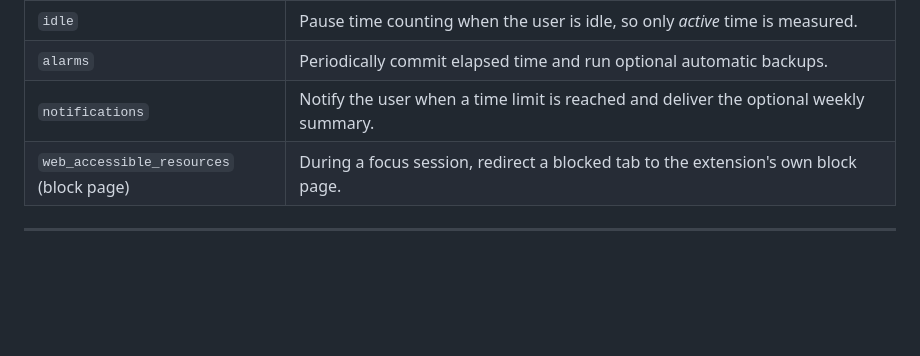
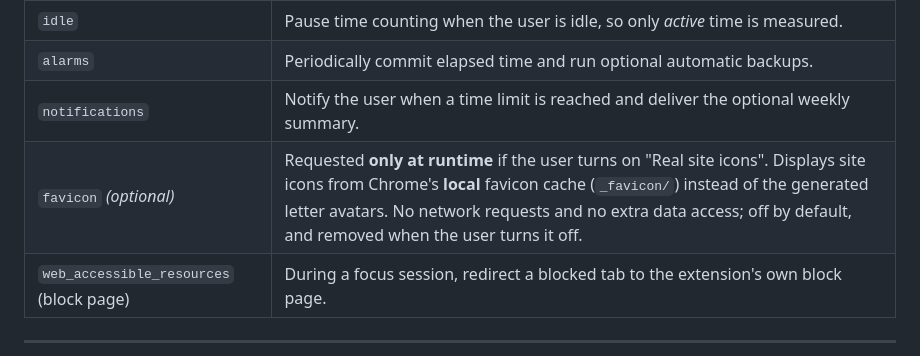
Before and after one commit to DrummingBird1/timetrack-extension, a Markdown page: store-assets/STORE_LISTING.md, the part around the change. Drawn GitHub-style; blank space fills up the shorter version.

Commit message:
docs: add favicon (optional) permission justification to store listing
Co-Authored-By: Claude Opus 4.8 <noreply@anthropic.com>

```diff
--- a/store-assets/STORE_LISTING.md
+++ b/store-assets/STORE_LISTING.md
@@ -78,6 +78,7 @@ dashboard (no manifest changes needed).
 | `idle` | Pause time counting when the user is idle, so only *active* time is measured. |
 | `alarms` | Periodically commit elapsed time and run optional automatic backups. |
 | `notifications` | Notify the user when a time limit is reached and deliver the optional weekly summary. |
+| `favicon` *(optional)* | Requested **only at runtime** if the user turns on "Real site icons". Displays site icons from Chrome's **local** favicon cache (`_favicon/`) instead of the generated letter avatars. No network requests and no extra data access; off by default, and removed when the user turns it off. |
 | `web_accessible_resources` (block page) | During a focus session, redirect a blocked tab to the extension's own block page. |
 
 ---
```
